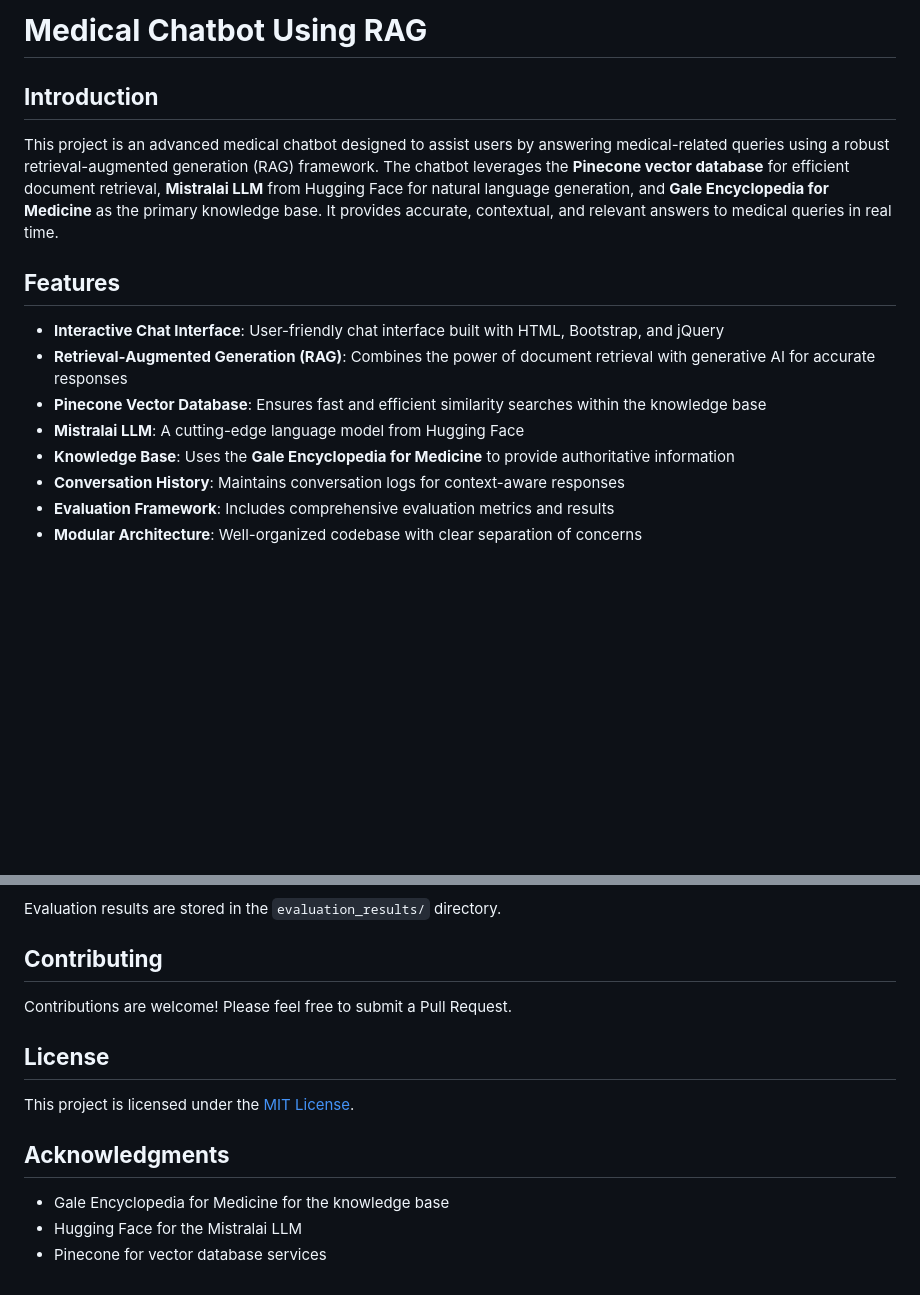
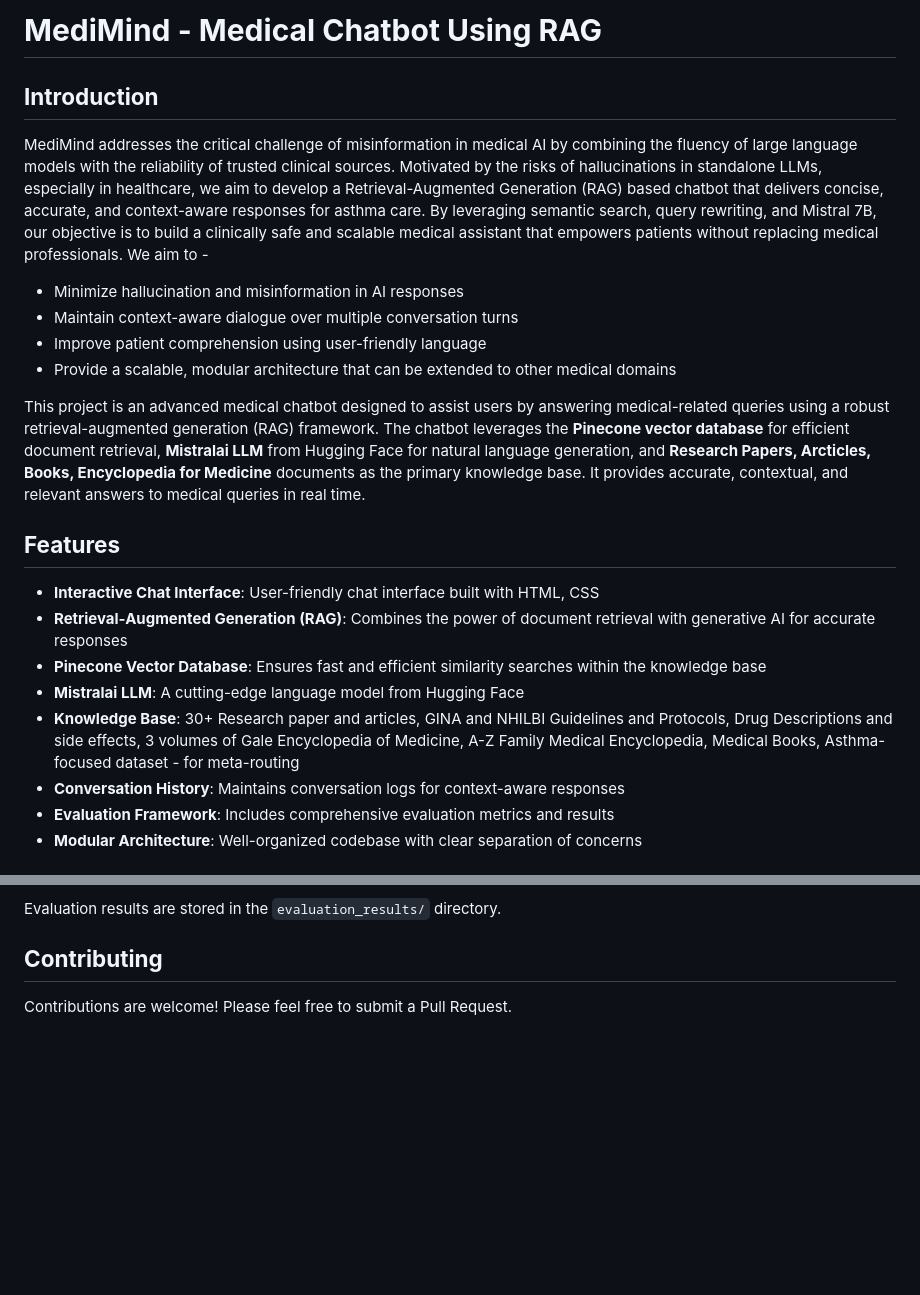
Before and after one commit to PINKY0212/MEDiMiND-RAG-BASED-MEDICAL-CHATBOT, a Markdown page: README.md, 2 parts joined by grey strips. Drawn GitHub-style; blank space fills up the shorter version.

```diff
--- a/README.md
+++ b/README.md
@@ -1,14 +1,21 @@
-# **Medical Chatbot Using RAG**
+# **MediMind - Medical Chatbot Using RAG**
 
 ## **Introduction**
-This project is an advanced medical chatbot designed to assist users by answering medical-related queries using a robust retrieval-augmented generation (RAG) framework. The chatbot leverages the **Pinecone vector database** for efficient document retrieval, **Mistralai LLM** from Hugging Face for natural language generation, and **Gale Encyclopedia for Medicine** as the primary knowledge base. It provides accurate, contextual, and relevant answers to medical queries in real time.
+MediMind addresses the critical challenge of misinformation in medical AI by combining the fluency of large language models with the reliability of trusted clinical sources. Motivated by the risks of hallucinations in standalone LLMs, especially in healthcare, we aim to develop a Retrieval-Augmented Generation (RAG) based chatbot that delivers concise, accurate, and context-aware responses for asthma care. By leveraging semantic search, query rewriting, and Mistral 7B, our objective is to build a clinically safe and scalable medical assistant that empowers patients without replacing medical professionals.
+We aim to -
+- Minimize hallucination and misinformation in AI responses
+- Maintain context-aware dialogue over multiple conversation turns
+- Improve patient comprehension using user-friendly language
+- Provide a scalable, modular architecture that can be extended to other medical domains
+
+This project is an advanced medical chatbot designed to assist users by answering medical-related queries using a robust retrieval-augmented generation (RAG) framework. The chatbot leverages the **Pinecone vector database** for efficient document retrieval, **Mistralai LLM** from Hugging Face for natural language generation, and **Research Papers, Arcticles, Books, Encyclopedia for Medicine** documents as the primary knowledge base. It provides accurate, contextual, and relevant answers to medical queries in real time.
 
 ## **Features**
-- **Interactive Chat Interface**: User-friendly chat interface built with HTML, Bootstrap, and jQuery
+- **Interactive Chat Interface**: User-friendly chat interface built with HTML, CSS
 - **Retrieval-Augmented Generation (RAG)**: Combines the power of document retrieval with generative AI for accurate responses
 - **Pinecone Vector Database**: Ensures fast and efficient similarity searches within the knowledge base
 - **Mistralai LLM**: A cutting-edge language model from Hugging Face
-- **Knowledge Base**: Uses the **Gale Encyclopedia for Medicine** to provide authoritative information
+- **Knowledge Base**: 30+ Research paper and articles, GINA and NHILBI Guidelines and Protocols, Drug Descriptions and side effects, 3 volumes of Gale Encyclopedia of Medicine, A-Z Family Medical Encyclopedia, Medical Books, Asthma-focused dataset - for meta-routing
 - **Conversation History**: Maintains conversation logs for context-aware responses
 - **Evaluation Framework**: Includes comprehensive evaluation metrics and results
 - **Modular Architecture**: Well-organized codebase with clear separation of concerns
@@ -108,11 +115,3 @@ Evaluation results are stored in the `evaluation_results/` directory.
 
 ## **Contributing**
 Contributions are welcome! Please feel free to submit a Pull Request.
-
-## **License**
-This project is licensed under the [MIT License](LICENSE).
-
-## **Acknowledgments**
-- Gale Encyclopedia for Medicine for the knowledge base
-- Hugging Face for the Mistralai LLM
-- Pinecone for vector database services
```
